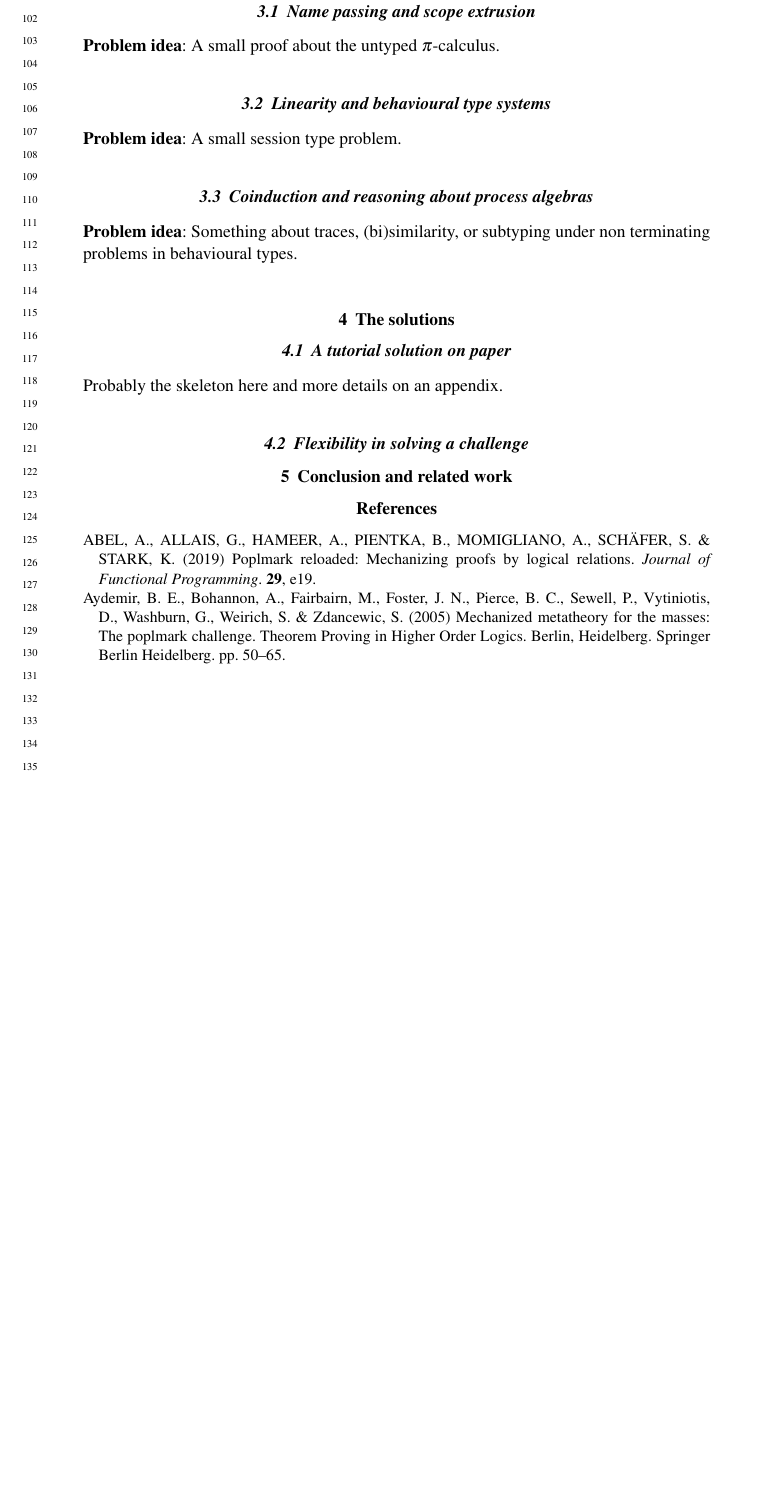
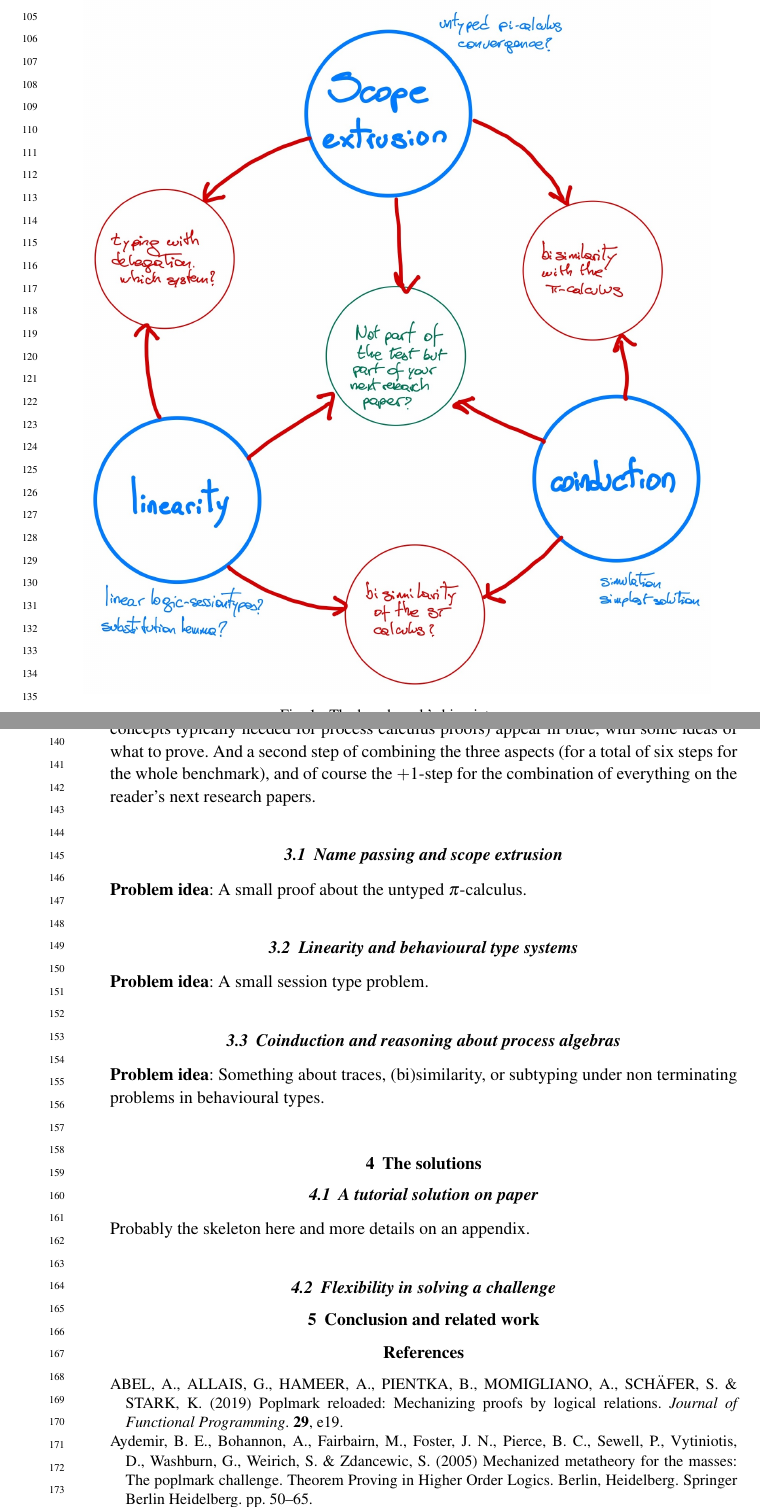
Before and after one commit to concurrentbenchmark/concurrentbenchmark, a LaTeX thesis (main.tex): part of page 3 of 3 before the commit and two parts of pages 3 and 4 of 4 after it, the two joined at a grey line, cut so that both start at the same text, the shorter picture padded with empty space. Compiled offline with pdfLaTeX.

Commit message:
add figure to start planning the concrete benchmark

```diff
--- a/main.tex
+++ b/main.tex
@@ -149,6 +145,20 @@ and the rationale to chose a particular approach.
 
 \section{The challenge problems} \label{sec:problems}
 
+\begin{figure}[h]
+  \centering
+  \includegraphics[width=\textwidth]{images/benchmark.jpeg}
+  \caption{The benchmark's big picture.}
+  \label{fig:bigpic}
+\end{figure}
+
+The big picture for the benchmark can be seen in \cref{fig:bigpic}
+where the three pillars (i.e.: concepts typically needed for process
+calculus proofs) appear in blue, with some ideas of what to prove. And
+a second step of combining the three aspects (for a total of six steps
+for the whole benchmark), and of course the $+1$-step for the
+combination of everything on the reader's next research papers.
+
 \subsection{Name passing and scope extrusion}
 
 \textbf{Problem idea}: A small proof about the untyped $\pi$-calculus.
```
Also changed, not shown: images/benchmark.jpeg (added), main.tex (4 more changed lines), 1 other file.
